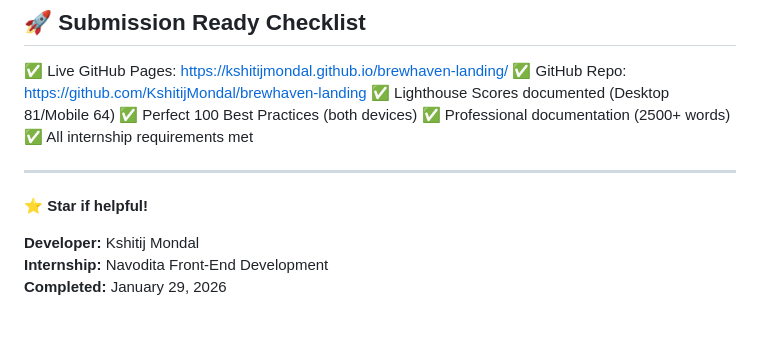
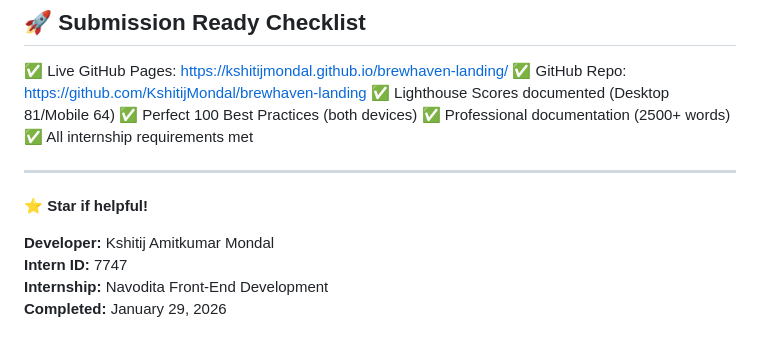
Before and after one commit to KshitijMondal/brewhaven-landing, a Markdown page: README.md, the part around the change. Drawn GitHub-style.

Commit message:
Update developer name and add intern ID

```diff
--- a/README.md
+++ b/README.md
@@ -85,6 +85,7 @@ Shadows: Unified hover lift effect
 
 ⭐ **Star if helpful!**
 
-**Developer:** Kshitij Mondal
+**Developer:** Kshitij Amitkumar Mondal
+**Intern ID:** 7747
 **Internship:** Navodita Front-End Development
 **Completed:** January 29, 2026
```
